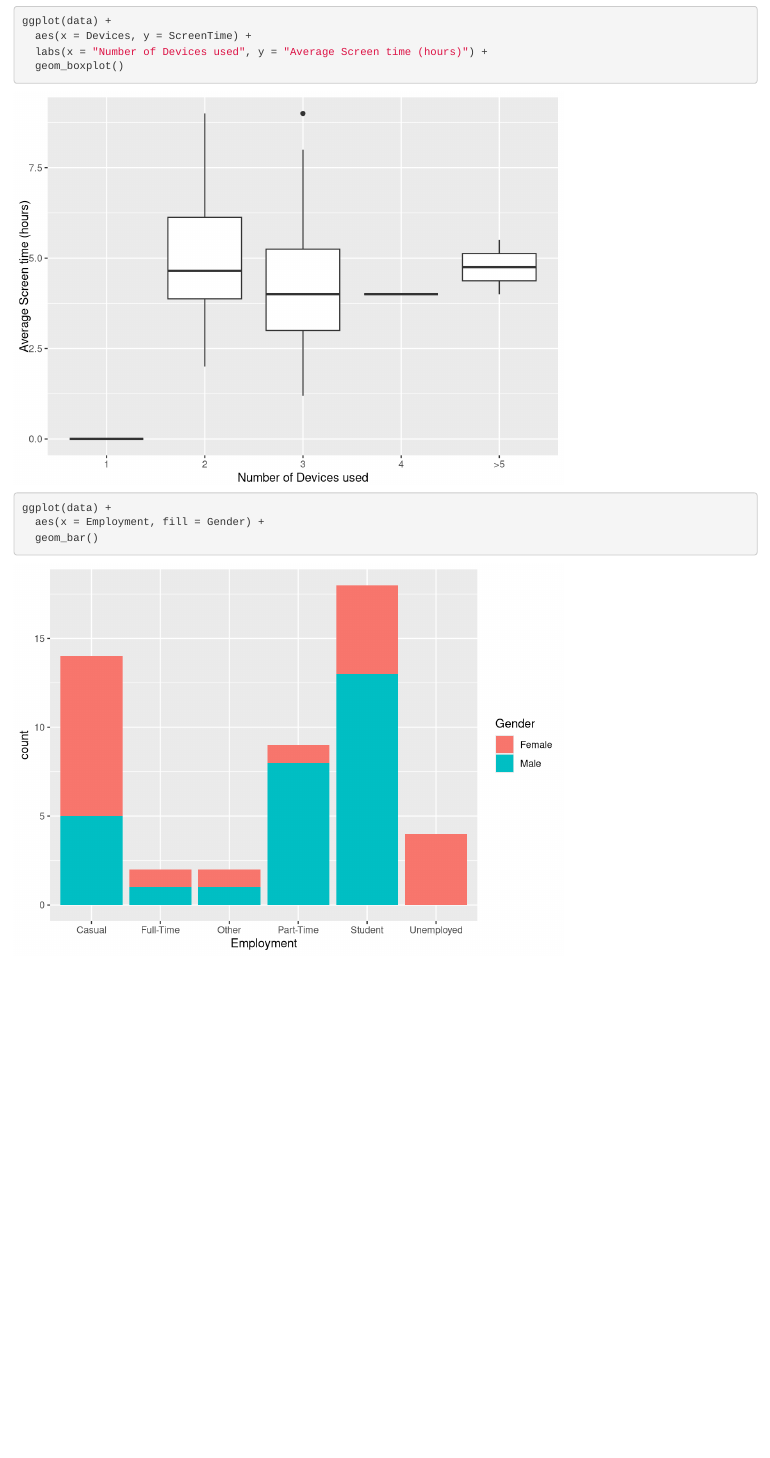
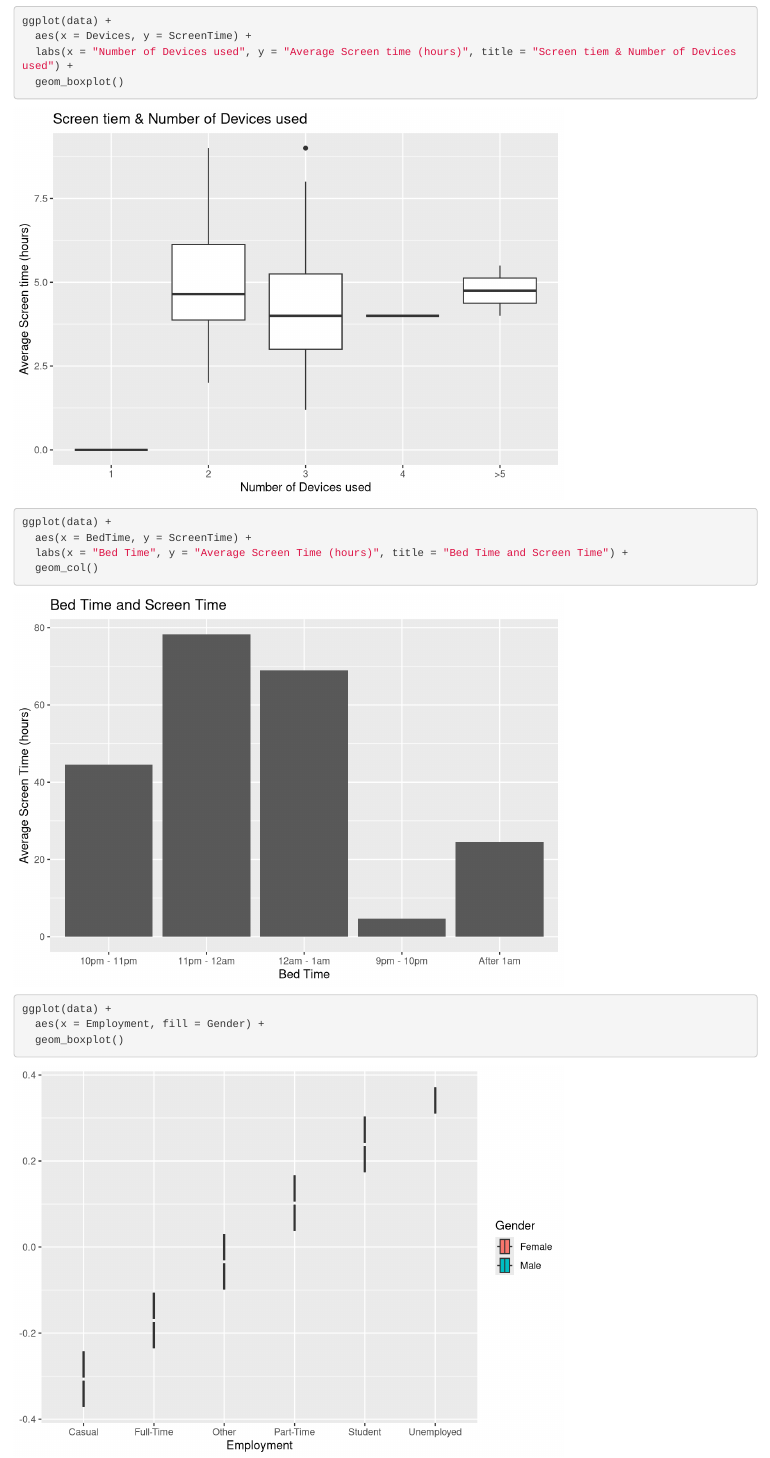
Before and after one commit to wjalexan/DataProject2, an R Markdown document (test.Rmd): the page in a window 1100 px wide, from 2030 px down. Rendered offline with R 4.5, knitr and Pandoc, with nearby package versions.

Commit message:
Added screen time & Bedtime

````diff
--- a/test.Rmd
+++ b/test.Rmd
@@ -27,10 +27,16 @@ ggplot(data) +
 
 ggplot(data) +
   aes(x = Devices, y = ScreenTime) +
-  labs(x = "Number of Devices used", y = "Average Screen time (hours)") +
+  labs(x = "Number of Devices used", y = "Average Screen time (hours)", title = "Screen tiem & Number of Devices used") +
   geom_boxplot()
 
 ggplot(data) +
+  aes(x = BedTime, y = ScreenTime) +
+  labs(x = "Bed Time", y = "Average Screen Time (hours)", title = "Bed Time and Screen Time") +
+  geom_col()
+
+
+ggplot(data) +
   aes(x = Employment, fill = Gender) +
-  geom_bar()
+  geom_boxplot()
 ```
````
